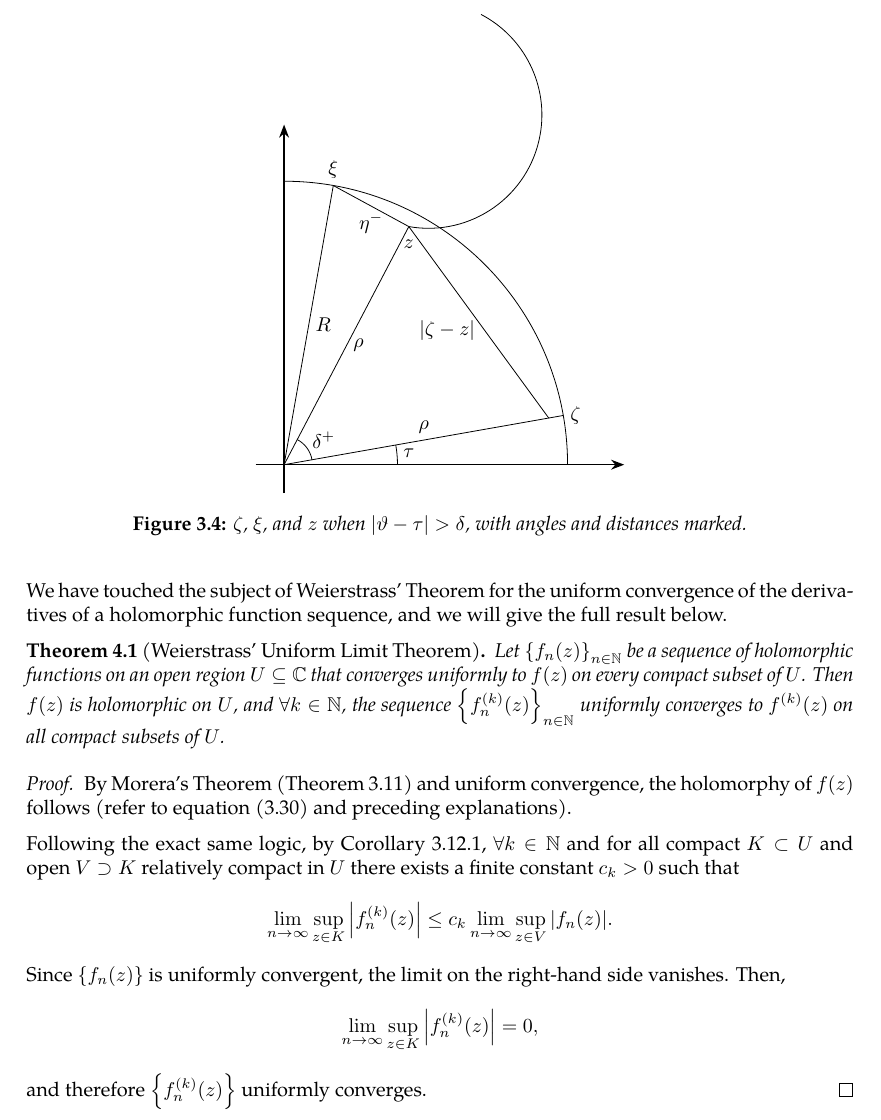
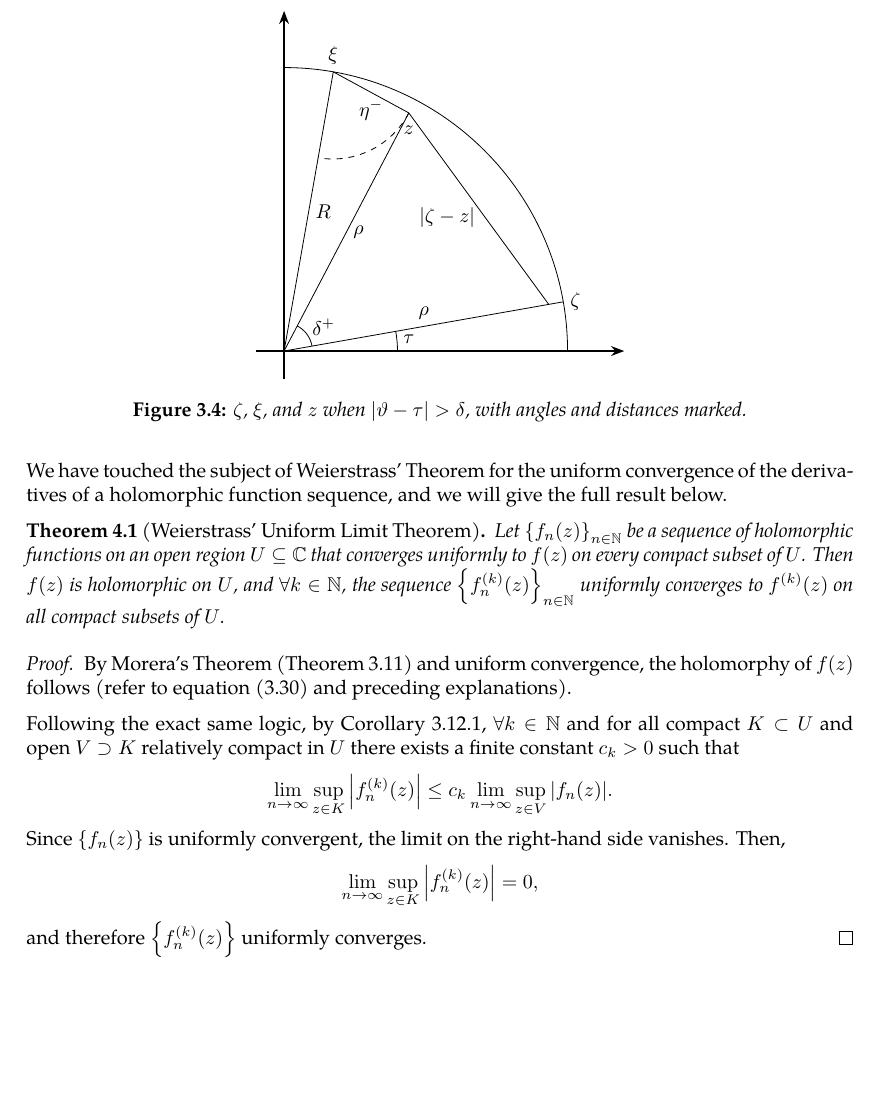
Before and after one commit to slipperking/complex-analysis-latex, a LaTeX document (main.tex): part of page 63 of 64 before the commit and part of page 63 of 63 after it, cut so that both start at the same text, the shorter picture padded with empty space. Compiled offline with pdfLaTeX.

Commit message:
overleaf_to_git (Sat Jun 14 15:45:07 2025 -0700): update main.tex from r12322 to r12331

```diff
--- a/main.tex
+++ b/main.tex
@@ -1577,7 +1577,7 @@ A fundamental problem in the theory of partial differential equations is to find
             \draw[thin] (z) -- (auxiliary1);
             \draw[thin] ($(0,0)!0.1!(zeta)$) arc[start angle=10, end angle=62.35, radius=0.5];
             \draw[thin] (2,0) arc[start angle=0, end angle=10, radius=2];
-            \draw[thin] (z) arc[start angle=-100, end angle=62.35, radius=2];
+            \draw[dashed] (z) arc[start angle=-27.65, end angle=-100, radius=1.516];
 
             \node[anchor=west] at (zeta) {\(\zeta\)};
             \node[anchor=north] at ([yshift=-3pt] z) {\(z\)};
```
